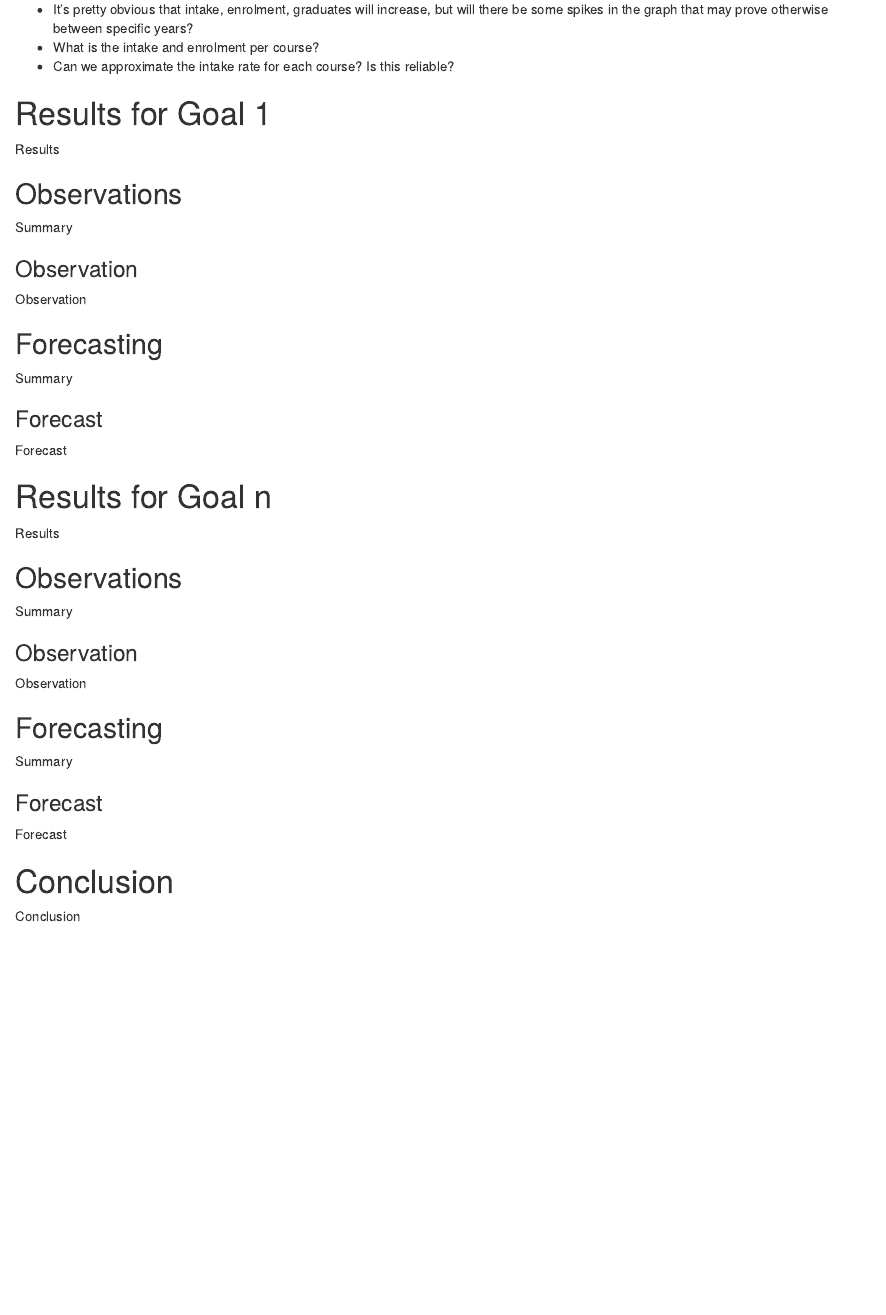
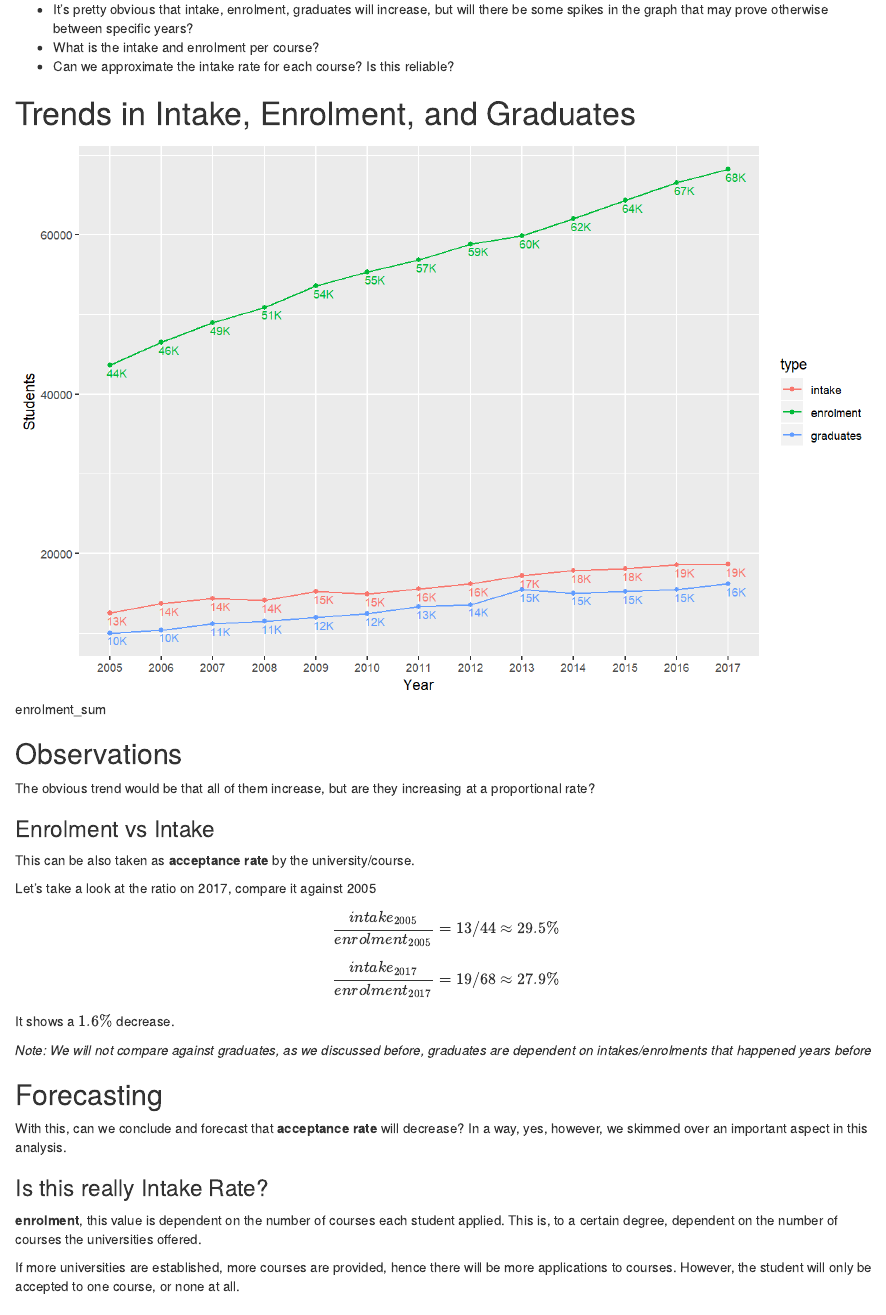
Before and after one commit to Eve-ning/singapore_da, an R Markdown document (enrolment/src/r/rmd/rmd.Rmd): the page in a window 1100 px wide, from 1140 px down. Rendered offline with R 4.5, knitr and Pandoc, with nearby package versions; code that draws random numbers runs with fixed seeds of ours.

Commit message:
Add Observation and Forecasting to enrolment_sum

```diff
--- a/enrolment/src/r/rmd/rmd.Rmd
+++ b/enrolment/src/r/rmd/rmd.Rmd
@@ -71,21 +71,35 @@ $$\frac{graduates}{intake} \neq graduate_{rate}$$
 - Can we approximate the intake rate for each course? Is this reliable?
 
 
-# Results for Goal 1
+# Trends in Intake, Enrolment, and Graduates
 
-Results
+![enrolment_sum](../../img/enrolment_sum.png)
 
 ## Observations
 
-Summary
+The obvious trend would be that all of them increase, but are they increasing at a proportional rate?
 
-### Observation
+### Enrolment vs Intake
 
-Observation
+This can be also taken as **acceptance rate** by the university/course.
+
+Let's take a look at the ratio on 2017, compare it against 2005
+
+$$\frac{intake_{2005}}{enrolment_{2005}} = 13/44 \approx 29.5\%$$
+$$\frac{intake_{2017}}{enrolment_{2017}} = 19/68 \approx 27.9\%$$
+
+It shows a $1.6\%$ decrease.
+
+*Note: We will not compare against graduates, as we discussed before, graduates are dependent on intakes/enrolments that happened years before*
 
 ## Forecasting
 
-Summary
+With this, can we conclude and forecast that **acceptance rate** will decrease? In a way, yes, however, we skimmed over an important aspect in this analysis.
+
+### Is this really Intake Rate?
+**enrolment**, this value is dependent on the number of courses each student applied. This is, to a certain degree, dependent on the number of courses the universities offered.
+
+If more universities are established, more courses are provided, hence there will be more applications to courses. However, the student will only be accepted to one course, or none at all.
 
 ### Forecast
 
```
Also changed, not shown: enrolment/src/r/rmd/rmd.Rmd (6 more changed lines).
